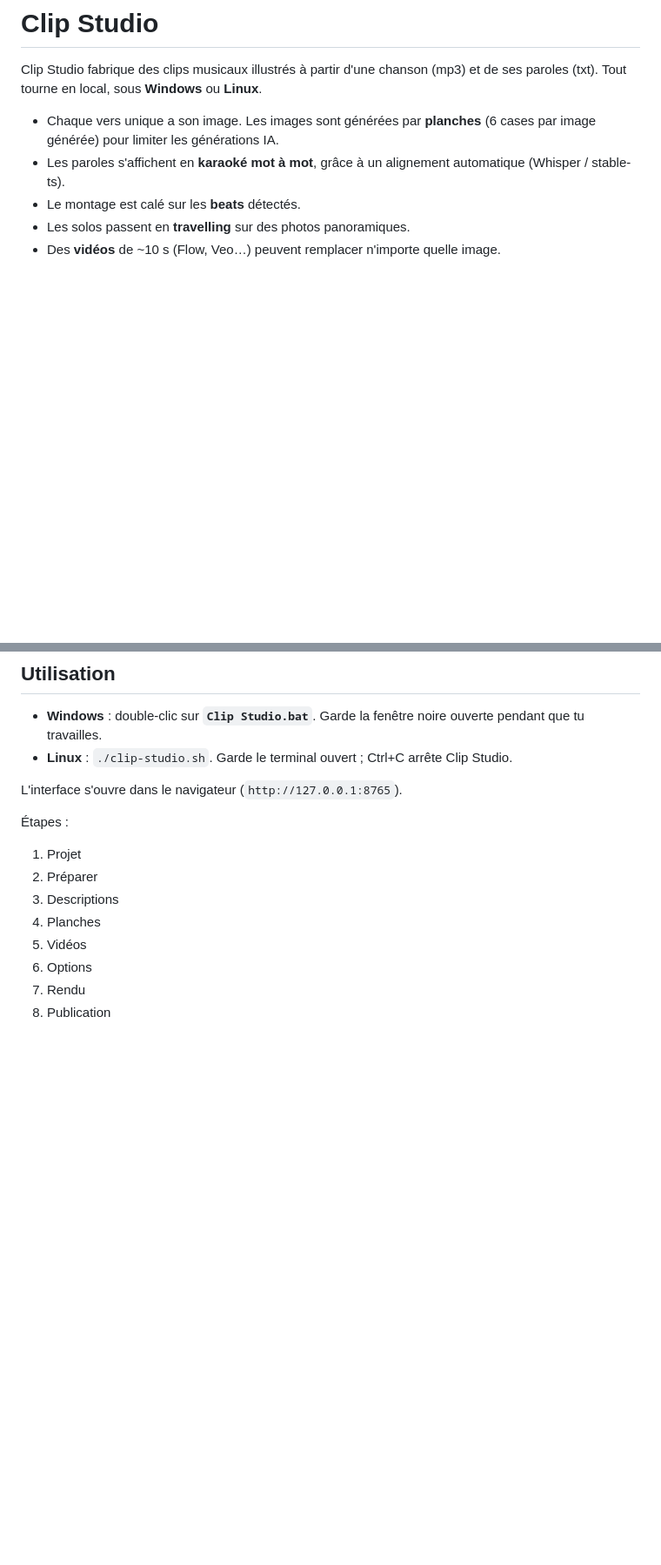
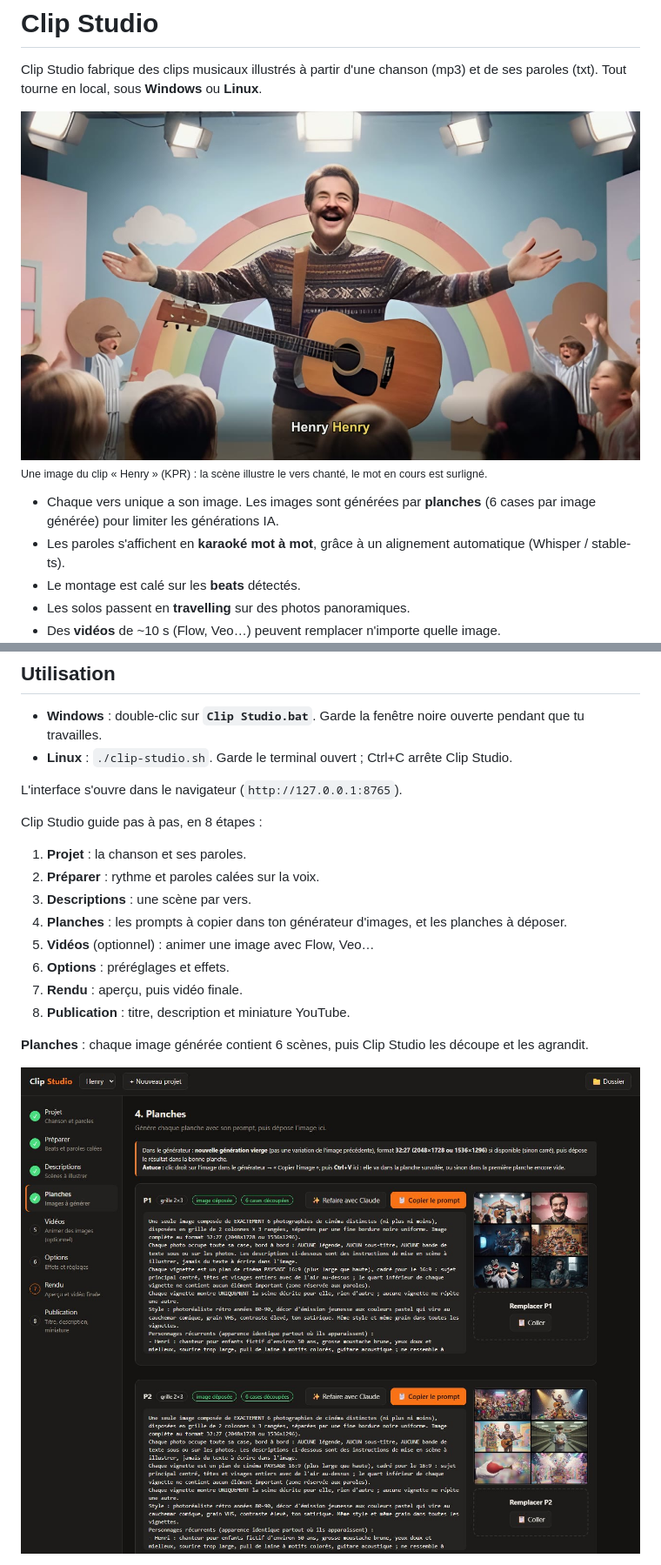
Before and after one commit to BandDiLondon/Clip-Studio, a Markdown page: README.md, 2 parts joined by grey strips. Shown: that part at 87% size. Drawn GitHub-style; pictures changed too: docs/images/clip-karaoke.jpg (added), docs/images/etape-planches.jpg (added); blank space fills up the shorter version.

```diff
--- a/README.md
+++ b/README.md
@@ -2,6 +2,9 @@
 
 Clip Studio fabrique des clips musicaux illustrés à partir d'une chanson (mp3) et de ses paroles (txt). Tout tourne en local,
 sous **Windows** ou **Linux**.
+
+![Une image d'un clip réalisé avec Clip Studio : la scène illustre le vers chanté, les paroles s'affichent en karaoké mot à mot](docs/images/clip-karaoke.jpg)
+<sub>Une image du clip « Henry » (KPR) : la scène illustre le vers chanté, le mot en cours est surligné.</sub>
 
 - Chaque vers unique a son image. Les images sont générées par **planches** (6 cases par image générée) pour limiter les générations IA.
 - Les paroles s'affichent en **karaoké mot à mot**, grâce à un alignement automatique (Whisper / stable-ts).
@@ -43,12 +46,17 @@ les bibliothèques et télécharge Real-ESRGAN. Sur une autre distribution, inst
 
 L'interface s'ouvre dans le navigateur (`http://127.0.0.1:8765`).
 
-Étapes :
-1. Projet
-2. Préparer
-3. Descriptions
-4. Planches
-5. Vidéos
-6. Options
-7. Rendu
-8. Publication
+Clip Studio guide pas à pas, en 8 étapes :
+1. **Projet** : la chanson et ses paroles.
+2. **Préparer** : rythme et paroles calées sur la voix.
+3. **Descriptions** : une scène par vers.
+4. **Planches** : les prompts à copier dans ton générateur d'images, et les planches à déposer.
+5. **Vidéos** (optionnel) : animer une image avec Flow, Veo…
+6. **Options** : préréglages et effets.
+7. **Rendu** : aperçu, puis vidéo finale.
+8. **Publication** : titre, description et miniature YouTube.
+
+**Planches** : chaque image générée contient 6 scènes, puis Clip Studio les découpe et les agrandit.
+
+![Étape Planches : le prompt de chaque planche à copier, et les planches déposées à côté](docs/images/etape-planches.jpg)
+
```
Also changed, not shown: other parts of README.md (+7 -0 lines), METHODE_CREATION_CLIP.md (+3 -0 lines), docs/images/etape-options.jpg (added), docs/images/etape-videos.jpg (added), 3 other files.
